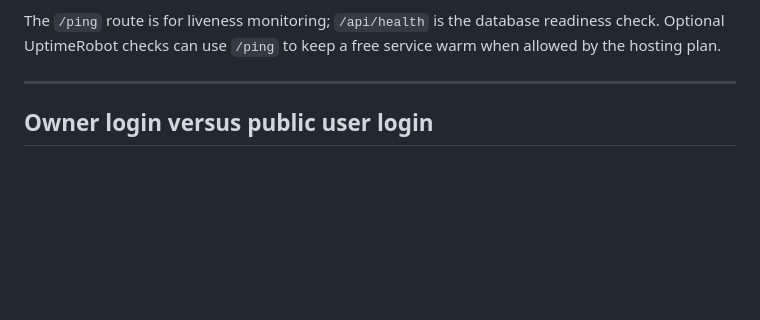
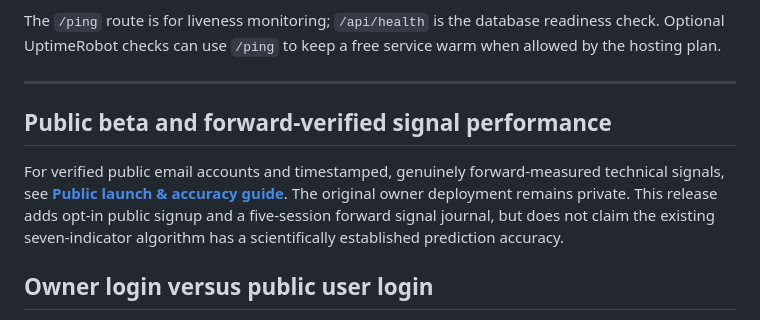
Before and after one commit to Jeet-Bharucha/StockAi, a Markdown page: README.md, the part around the change. Rendered like a GitHub page; blank space fills up the shorter version.

Commit message:
Document opt-in public signup and real forward-validation limitations

```diff
--- a/README.md
+++ b/README.md
@@ -188,6 +188,10 @@ service warm when allowed by the hosting plan.
 
 ---
 
+## Public beta and forward-verified signal performance
+
+For verified public email accounts and timestamped, genuinely forward-measured technical signals, see **[Public launch & accuracy guide](docs/public-launch-and-accuracy.md)**. The original owner deployment remains private. This release adds opt-in public signup and a five-session forward signal journal, but does not claim the existing seven-indicator algorithm has a scientifically established prediction accuracy.
+
 ## Owner login versus public user login
 
 **Do not point a public Netlify website at the private Render backend.**
```
